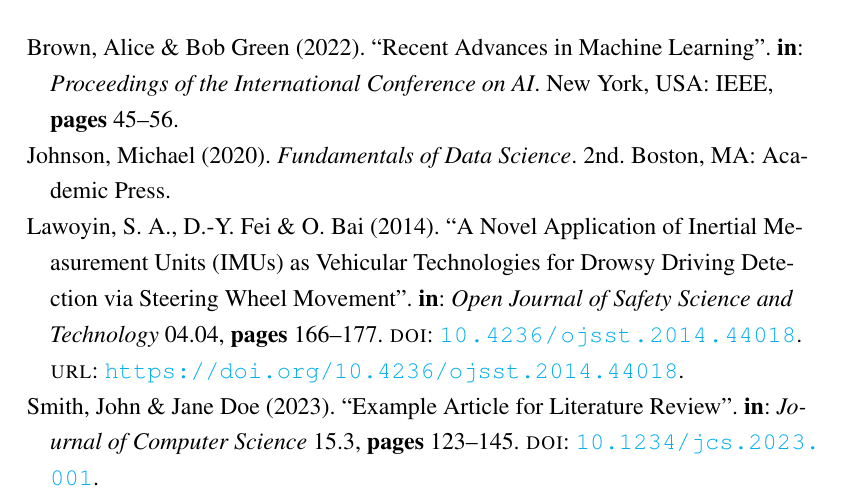
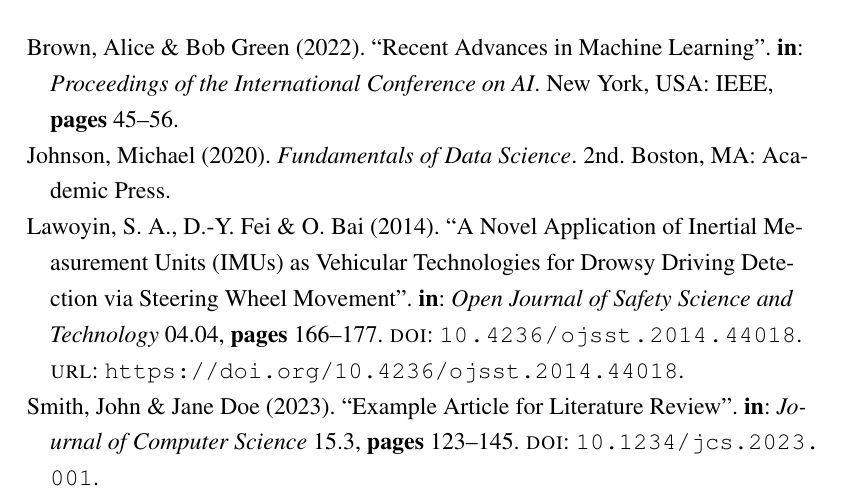
Before and after one commit to neuraldecoding/template, a LaTeX document (Template-Ujian-Kualifikasi-DJN.tex): part of page 11 of 11, cut so that both start at the same text. Compiled offline with pdfLaTeX.

Commit message:
doi dan url hitam

```diff
--- a/Template-Ujian-Kualifikasi-DJN.tex
+++ b/Template-Ujian-Kualifikasi-DJN.tex
@@ -58,8 +58,8 @@
     colorlinks=true,
     linkcolor=black,
     citecolor=black,
-    filecolor=magenta,
-    urlcolor=cyan,
+    filecolor=black,
+    urlcolor=black,
 }
 
 % Table of Contents customization
```
Also changed, not shown: Template-Ujian-Kualifikasi-DJN.pdf.
